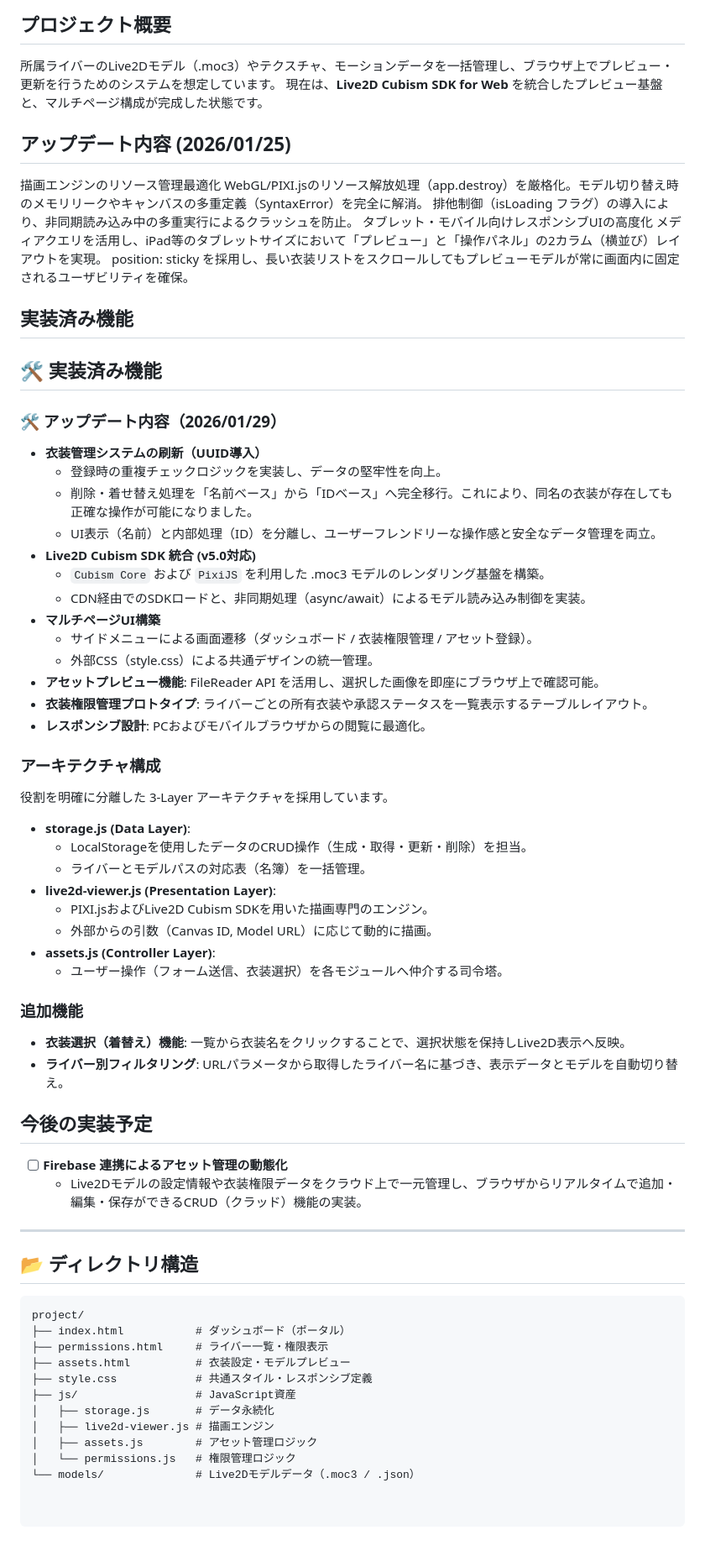
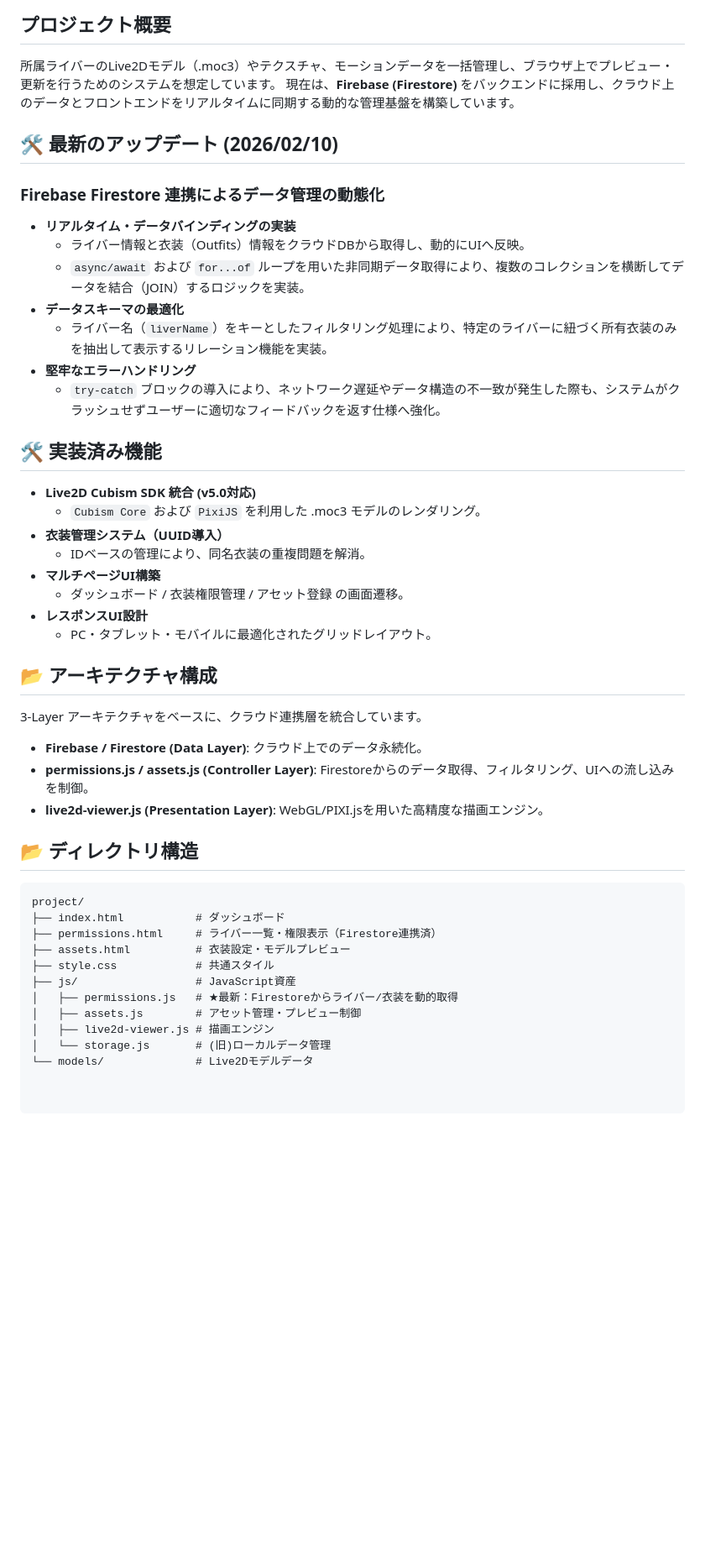
Before and after one commit to SnoozyDream/Live2D-management-panel, a Markdown page: README.md, the part around the change. Shown at 84% size. Rendered like a GitHub page; blank space fills up the shorter version.

Commit message:
docs: READMEを更新し、Firebase連携の実装内容を反映
・実装済み機能に「Firebase Firestoreによるリアルタイムデータ連携」を追加
・アーキテクチャ構成にクラウド連携層（Data Layer）の記述を統合
・2026/02/10付のアップデート内容（async/await, データ同期）を追記

````diff
--- a/README.md
+++ b/README.md
@@ -4,63 +4,44 @@ Live2Dモデルアセットとユーザー権限を管理するためのWebベ
 
 ## プロジェクト概要
 所属ライバーのLive2Dモデル（.moc3）やテクスチャ、モーションデータを一括管理し、ブラウザ上でプレビュー・更新を行うためのシステムを想定しています。
-現在は、**Live2D Cubism SDK for Web** を統合したプレビュー基盤と、マルチページ構成が完成した状態です。
+現在は、**Firebase (Firestore)** をバックエンドに採用し、クラウド上のデータとフロントエンドをリアルタイムに同期する動的な管理基盤を構築しています。
 
-## アップデート内容 (2026/01/25)
-描画エンジンのリソース管理最適化
-WebGL/PIXI.jsのリソース解放処理（app.destroy）を厳格化。モデル切り替え時のメモリリークやキャンバスの多重定義（SyntaxError）を完全に解消。
-排他制御（isLoading フラグ）の導入により、非同期読み込み中の多重実行によるクラッシュを防止。
-タブレット・モバイル向けレスポンシブUIの高度化
-メディアクエリを活用し、iPad等のタブレットサイズにおいて「プレビュー」と「操作パネル」の2カラム（横並び）レイアウトを実現。
-position: sticky を採用し、長い衣装リストをスクロールしてもプレビューモデルが常に画面内に固定されるユーザビリティを確保。
+## 🛠️ 最新のアップデート (2026/02/10)
+### **Firebase Firestore 連携によるデータ管理の動態化**
+- **リアルタイム・データバインディングの実装**
+  - ライバー情報と衣装（Outfits）情報をクラウドDBから取得し、動的にUIへ反映。
+  - `async/await` および `for...of` ループを用いた非同期データ取得により、複数のコレクションを横断してデータを結合（JOIN）するロジックを実装。
+- **データスキーマの最適化**
+  - ライバー名（`liverName`）をキーとしたフィルタリング処理により、特定のライバーに紐づく所有衣装のみを抽出して表示するリレーション機能を実装。
+- **堅牢なエラーハンドリング**
+  - `try-catch` ブロックの導入により、ネットワーク遅延やデータ構造の不一致が発生した際も、システムがクラッシュせずユーザーに適切なフィードバックを返す仕様へ強化。
 
-## 実装済み機能
-## 🛠 実装済み機能
-### 🛠️ アップデート内容（2026/01/29）
-- **衣装管理システムの刷新（UUID導入）**
-  - 登録時の重複チェックロジックを実装し、データの堅牢性を向上。
-  - 削除・着せ替え処理を「名前ベース」から「IDベース」へ完全移行。これにより、同名の衣装が存在しても正確な操作が可能になりました。
-  - UI表示（名前）と内部処理（ID）を分離し、ユーザーフレンドリーな操作感と安全なデータ管理を両立。
+## 🛠️ 実装済み機能
 - **Live2D Cubism SDK 統合 (v5.0対応)**
-  - `Cubism Core` および `PixiJS` を利用した .moc3 モデルのレンダリング基盤を構築。
-  - CDN経由でのSDKロードと、非同期処理（async/await）によるモデル読み込み制御を実装。
+  - `Cubism Core` および `PixiJS` を利用した .moc3 モデルのレンダリング。
+- **衣装管理システム（UUID導入）**
+  - IDベースの管理により、同名衣装の重複問題を解消。
 - **マルチページUI構築**
-  - サイドメニューによる画面遷移（ダッシュボード / 衣装権限管理 / アセット登録）。
-  - 外部CSS（style.css）による共通デザインの統一管理。
-- **アセットプレビュー機能**: FileReader API を活用し、選択した画像を即座にブラウザ上で確認可能。
-- **衣装権限管理プロトタイプ**: ライバーごとの所有衣装や承認ステータスを一覧表示するテーブルレイアウト。
-- **レスポンシブ設計**: PCおよびモバイルブラウザからの閲覧に最適化。
+  - ダッシュボード / 衣装権限管理 / アセット登録 の画面遷移。
+- **レスポンスUI設計**
+  - PC・タブレット・モバイルに最適化されたグリッドレイアウト。
 
-### アーキテクチャ構成
-役割を明確に分離した 3-Layer アーキテクチャを採用しています。
-- **storage.js (Data Layer)**:
-    - LocalStorageを使用したデータのCRUD操作（生成・取得・更新・削除）を担当。
-    - ライバーとモデルパスの対応表（名簿）を一括管理。
-- **live2d-viewer.js (Presentation Layer)**:
-    - PIXI.jsおよびLive2D Cubism SDKを用いた描画専門のエンジン。
-    - 外部からの引数（Canvas ID, Model URL）に応じて動的に描画。
-- **assets.js (Controller Layer)**:
-    - ユーザー操作（フォーム送信、衣装選択）を各モジュールへ仲介する司令塔。
-
-
-### 追加機能
-- **衣装選択（着替え）機能**: 一覧から衣装名をクリックすることで、選択状態を保持しLive2D表示へ反映。
-- **ライバー別フィルタリング**: URLパラメータから取得したライバー名に基づき、表示データとモデルを自動切り替え。
-## 今後の実装予定
-- [ ] **Firebase 連携によるアセット管理の動態化**
-  - Live2Dモデルの設定情報や衣装権限データをクラウド上で一元管理し、ブラウザからリアルタイムで追加・編集・保存ができるCRUD（クラッド）機能の実装。
----
+## 📂 アーキテクチャ構成
+3-Layer アーキテクチャをベースに、クラウド連携層を統合しています。
+- **Firebase / Firestore (Data Layer)**: クラウド上でのデータ永続化。
+- **permissions.js / assets.js (Controller Layer)**: Firestoreからのデータ取得、フィルタリング、UIへの流し込みを制御。
+- **live2d-viewer.js (Presentation Layer)**: WebGL/PIXI.jsを用いた高精度な描画エンジン。
 
 ## 📂 ディレクトリ構造
 ```text
 project/
-├── index.html           # ダッシュボード（ポータル）
-├── permissions.html     # ライバー一覧・権限表示
+├── index.html           # ダッシュボード
+├── permissions.html     # ライバー一覧・権限表示（Firestore連携済）
 ├── assets.html          # 衣装設定・モデルプレビュー
-├── style.css            # 共通スタイル・レスポンシブ定義
+├── style.css            # 共通スタイル
 ├── js/                  # JavaScript資産
-│   ├── storage.js       # データ永続化
+│   ├── permissions.js   # ★最新：Firestoreからライバー/衣装を動的取得
+│   ├── assets.js        # アセット管理・プレビュー制御
 │   ├── live2d-viewer.js # 描画エンジン
-│   ├── assets.js        # アセット管理ロジック
-│   └── permissions.js   # 権限管理ロジック
-└── models/              # Live2Dモデルデータ（.moc3 / .json）
+│   └── storage.js       # (旧)ローカルデータ管理
+└── models/              # Live2Dモデルデータ
````
